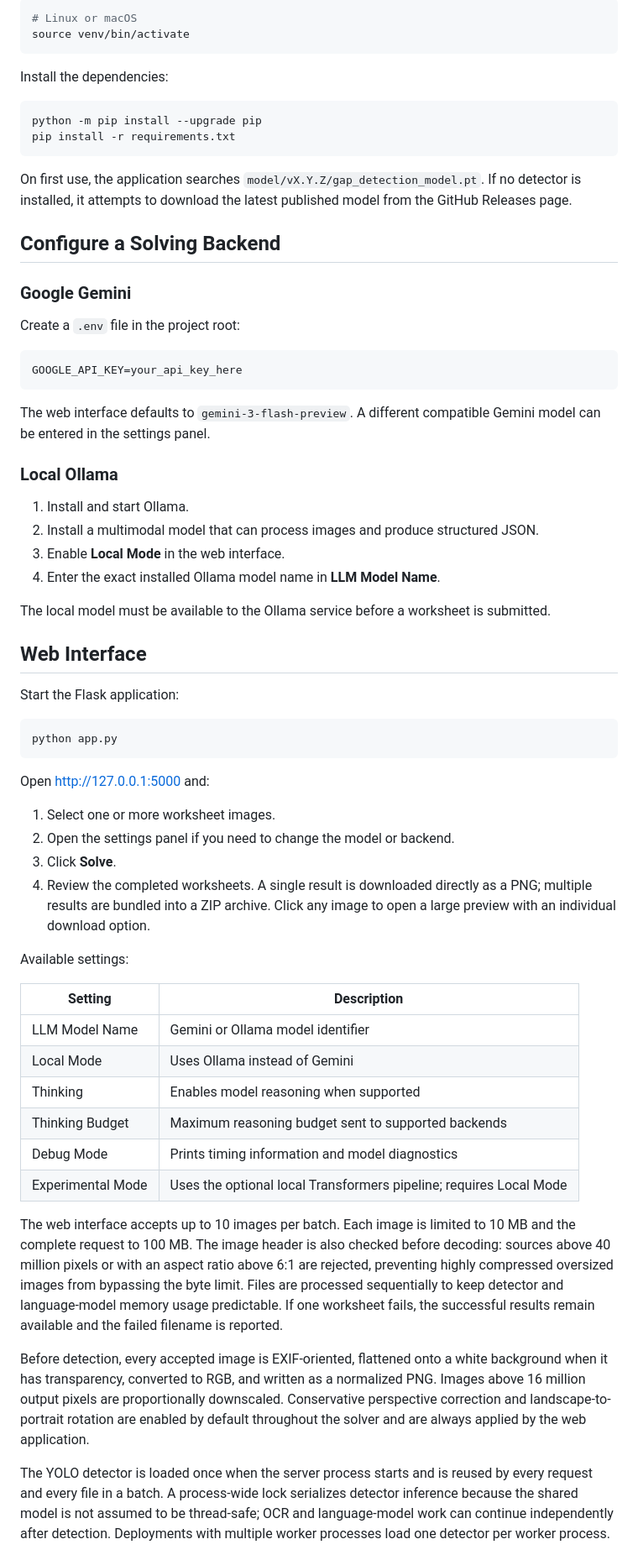
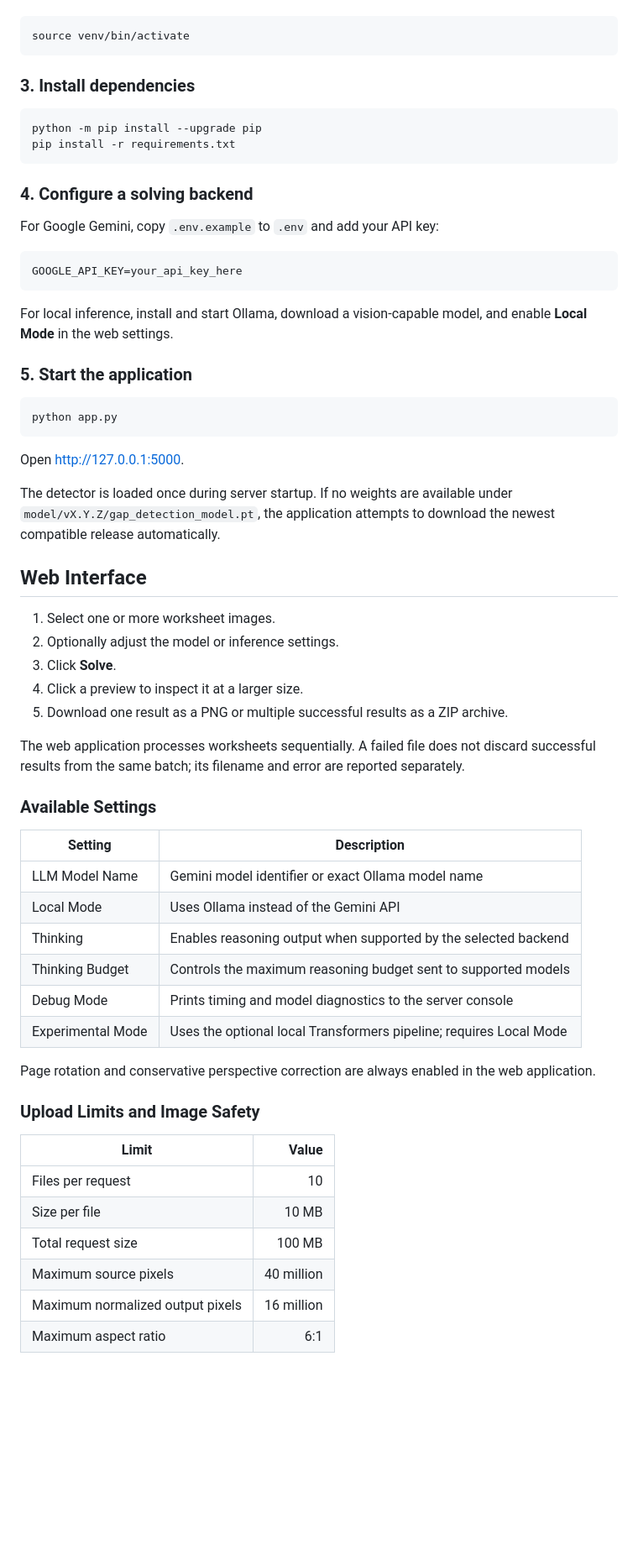
Before and after one commit to Hawk3388/solver, a Markdown page: README.md, the part around one of its changes. Shown at 84% size. GitHub-like rendering; blank space fills up the shorter version.

````diff
--- a/README.md
+++ b/README.md
@@ -87,67 +79,65 @@ venv\Scripts\Activate.ps1
 ```bash
-# Linux or macOS
 source venv/bin/activate
 ```
 
-Install the dependencies:
+### 3. Install dependencies
 
 ```bash
 python -m pip install --upgrade pip
 pip install -r requirements.txt
 ```
 
-On first use, the application searches `model/vX.Y.Z/gap_detection_model.pt`. If no detector is installed, it attempts to download the latest published model from the GitHub Releases page.
+### 4. Configure a solving backend
 
-## Configure a Solving Backend
-
-### Google Gemini
-
-Create a `.env` file in the project root:
+For Google Gemini, copy `.env.example` to `.env` and add your API key:
 
 ```env
 GOOGLE_API_KEY=your_api_key_here
 ```
 
-The web interface defaults to `gemini-3-flash-preview`. A different compatible Gemini model can be entered in the settings panel.
+For local inference, install and start Ollama, download a vision-capable model, and enable **Local Mode** in the web settings.
 
-### Local Ollama
-
-1. Install and start Ollama.
-2. Install a multimodal model that can process images and produce structured JSON.
-3. Enable **Local Mode** in the web interface.
-4. Enter the exact installed Ollama model name in **LLM Model Name**.
-
-The local model must be available to the Ollama service before a worksheet is submitted.
-
-## Web Interface
-
-Start the Flask application:
+### 5. Start the application
 
 ```bash
 python app.py
 ```
 
-Open [http://127.0.0.1:5000](http://127.0.0.1:5000) and:
+Open [http://127.0.0.1:5000](http://127.0.0.1:5000).
+
+The detector is loaded once during server startup. If no weights are available under `model/vX.Y.Z/gap_detection_model.pt`, the application attempts to download the newest compatible release automatically.
+
+## Web Interface
 
 1. Select one or more worksheet images.
-2. Open the settings panel if you need to change the model or backend.
+2. Optionally adjust the model or inference settings.
 3. Click **Solve**.
-4. Review the completed worksheets. A single result is downloaded directly as a PNG; multiple results are bundled into a ZIP archive. Click any image to open a large preview with an individual download option.
+4. Click a preview to inspect it at a larger size.
+5. Download one result as a PNG or multiple successful results as a ZIP archive.
 
-Available settings:
+The web application processes worksheets sequentially. A failed file does not discard successful results from the same batch; its filename and error are reported separately.
+
+### Available Settings
 
 | Setting | Description |
 | --- | --- |
-| LLM Model Name | Gemini or Ollama model identifier |
-| Local Mode | Uses Ollama instead of Gemini |
-| Thinking | Enables model reasoning when supported |
-| Thinking Budget | Maximum reasoning budget sent to supported backends |
-| Debug Mode | Prints timing information and model diagnostics |
+| LLM Model Name | Gemini model identifier or exact Ollama model name |
+| Local Mode | Uses Ollama instead of the Gemini API |
+| Thinking | Enables reasoning output when supported by the selected backend |
+| Thinking Budget | Controls the maximum reasoning budget sent to supported models |
+| Debug Mode | Prints timing and model diagnostics to the server console |
 | Experimental Mode | Uses the optional local Transformers pipeline; requires Local Mode |
 
-The web interface accepts up to 10 images per batch. Each image is limited to 10 MB and the complete request to 100 MB. The image header is also checked before decoding: sources above 40 million pixels or with an aspect ratio above 6:1 are rejected, preventing highly compressed oversized images from bypassing the byte limit. Files are processed sequentially to keep detector and language-model memory usage predictable. If one worksheet fails, the successful results remain available and the failed filename is reported.
+Page rotation and conservative perspective correction are always enabled in the web application.
 
-Before detection, every accepted image is EXIF-oriented, flattened onto a white background when it has transparency, converted to RGB, and written as a normalized PNG. Images above 16 million output pixels are proportionally downscaled. Conservative perspective correction and landscape-to-portrait rotation are enabled by default throughout the solver and are always applied by the web application.
+### Upload Limits and Image Safety
 
-The YOLO detector is loaded once when the server process starts and is reused by every request and every file in a batch. A process-wide lock serializes detector inference because the shared model is not assumed to be thread-safe; OCR and language-model work can continue independently after detection. Deployments with multiple worker processes load one detector per worker process.
+| Limit | Value |
+| --- | ---: |
+| Files per request | 10 |
+| Size per file | 10 MB |
+| Total request size | 100 MB |
+| Maximum source pixels | 40 million |
+| Maximum normalized output pixels | 16 million |
+| Maximum aspect ratio | 6:1 |
 
````
Also changed, not shown: other parts of README.md (+189 -162 lines).
